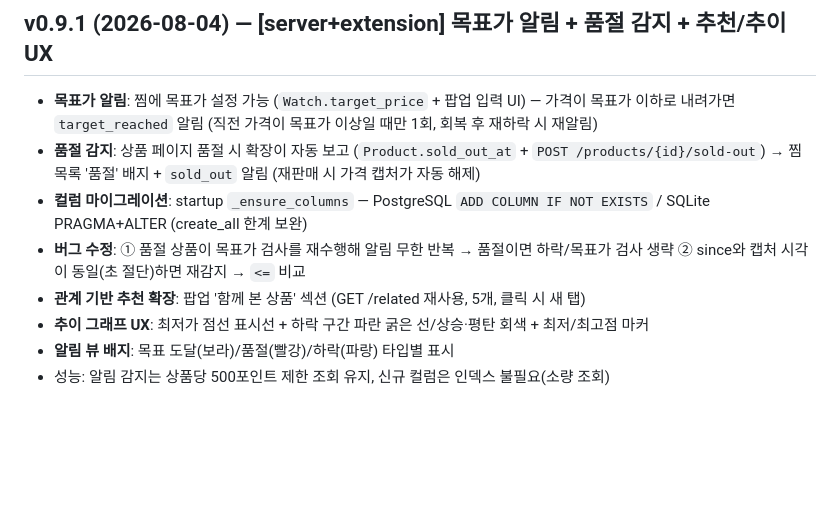
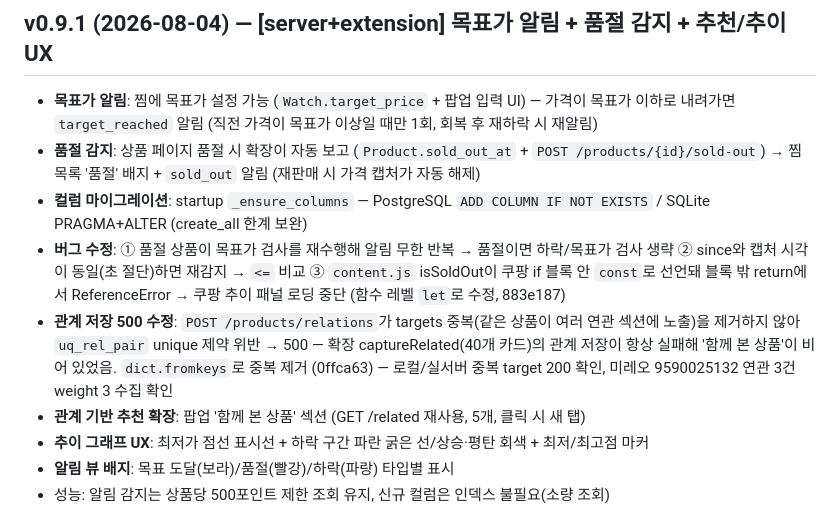
Before and after one commit to BoraSarang/Shop-WiseBar, a Markdown page: docs/CHANGELOG.md, the part around the change. Drawn GitHub-style; blank space fills up the shorter version.

Commit message:
docs: 관계 저장 500 수정 기록 (0ffca63)

```diff
--- a/docs/CHANGELOG.md
+++ b/docs/CHANGELOG.md
@@ -5,7 +5,8 @@
 - **목표가 알림**: 찜에 목표가 설정 가능 (`Watch.target_price` + 팝업 입력 UI) — 가격이 목표가 이하로 내려가면 `target_reached` 알림 (직전 가격이 목표가 이상일 때만 1회, 회복 후 재하락 시 재알림)
 - **품절 감지**: 상품 페이지 품절 시 확장이 자동 보고 (`Product.sold_out_at` + `POST /products/{id}/sold-out`) → 찜 목록 '품절' 배지 + `sold_out` 알림 (재판매 시 가격 캡처가 자동 해제)
 - **컬럼 마이그레이션**: startup `_ensure_columns` — PostgreSQL `ADD COLUMN IF NOT EXISTS` / SQLite PRAGMA+ALTER (create_all 한계 보완)
-- **버그 수정**: ① 품절 상품이 목표가 검사를 재수행해 알림 무한 반복 → 품절이면 하락/목표가 검사 생략 ② since와 캡처 시각이 동일(초 절단)하면 재감지 → `<=` 비교
+- **버그 수정**: ① 품절 상품이 목표가 검사를 재수행해 알림 무한 반복 → 품절이면 하락/목표가 검사 생략 ② since와 캡처 시각이 동일(초 절단)하면 재감지 → `<=` 비교 ③ `content.js` isSoldOut이 쿠팡 if 블록 안 `const`로 선언돼 블록 밖 return에서 ReferenceError → 쿠팡 추이 패널 로딩 중단 (함수 레벨 `let`로 수정, 883e187)
+- **관계 저장 500 수정**: `POST /products/relations`가 targets 중복(같은 상품이 여러 연관 섹션에 노출)을 제거하지 않아 `uq_rel_pair` unique 제약 위반 → 500 — 확장 captureRelated(40개 카드)의 관계 저장이 항상 실패해 '함께 본 상품'이 비어 있었음. `dict.fromkeys`로 중복 제거 (0ffca63) — 로컬/실서버 중복 target 200 확인, 미레오 9590025132 연관 3건 weight 3 수집 확인
 - **관계 기반 추천 확장**: 팝업 '함께 본 상품' 섹션 (GET /related 재사용, 5개, 클릭 시 새 탭)
 - **추이 그래프 UX**: 최저가 점선 표시선 + 하락 구간 파란 굵은 선/상승·평탄 회색 + 최저/최고점 마커
 - **알림 뷰 배지**: 목표 도달(보라)/품절(빨강)/하락(파랑) 타입별 표시
```
